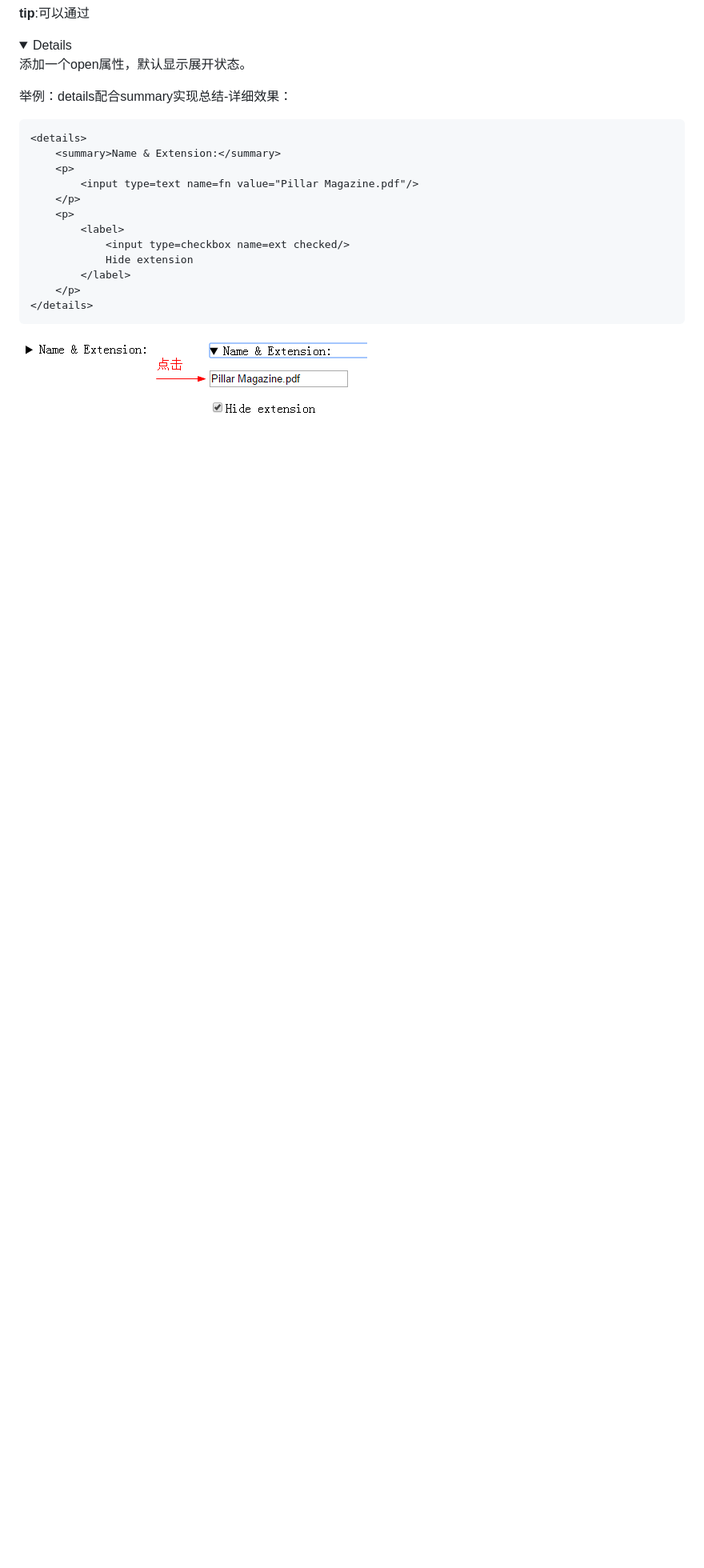
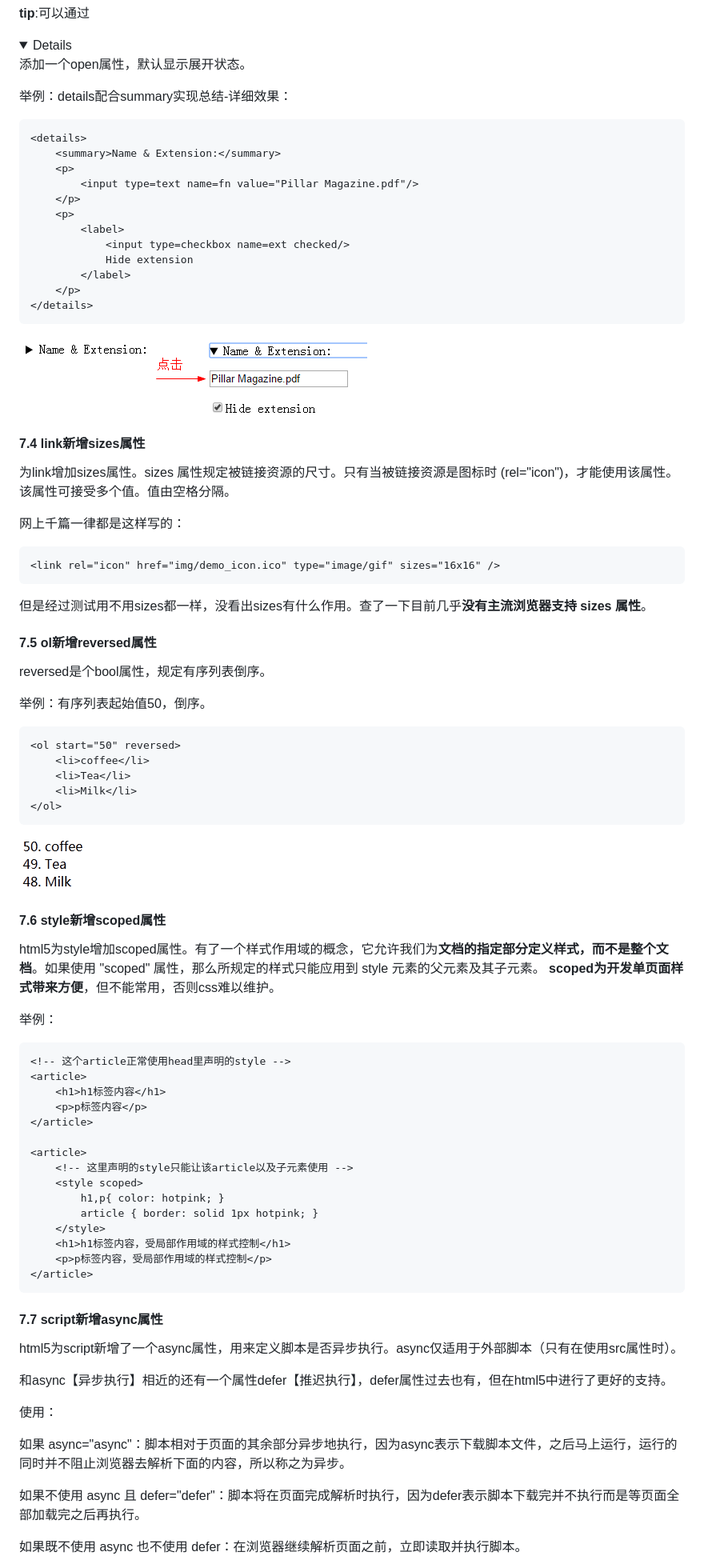
Before and after one commit to zuobaiquan/html5, a Markdown page: README.md, the part around the change printed below. Shown: that part at 80% size. Drawn GitHub-style; pictures changed too: img/ol新增reversed属性.png (added); blank space fills up the shorter version.

````diff
--- a/README.md
+++ b/README.md
@@ -719,3 +749,69 @@ html中：
 
 ![](./img/details.png)
 
+#### 7.4 link新增sizes属性
+
+为link增加sizes属性。sizes 属性规定被链接资源的尺寸。只有当被链接资源是图标时 (rel="icon")，才能使用该属性。该属性可接受多个值。值由空格分隔。
+
+网上千篇一律都是这样写的：
+
+```html
+<link rel="icon" href="img/demo_icon.ico" type="image/gif" sizes="16x16" />
+```
+
+但是经过测试用不用sizes都一样，没看出sizes有什么作用。查了一下目前几乎**没有主流浏览器支持 sizes 属性**。
+
+#### 7.5 ol新增reversed属性
+
+reversed是个bool属性，规定有序列表倒序。
+
+举例：有序列表起始值50，倒序。
+
+```html
+<ol start="50" reversed>
+    <li>coffee</li>
+    <li>Tea</li>
+    <li>Milk</li>
+</ol>
+```
+
+![](./img/ol新增reversed属性.png)
+
+#### 7.6 style新增scoped属性
+
+html5为style增加scoped属性。有了一个样式作用域的概念，它允许我们为**文档的指定部分定义样式，而不是整个文档**。如果使用 "scoped" 属性，那么所规定的样式只能应用到 style 元素的父元素及其子元素。 **scoped为开发单页面样式带来方便**，但不能常用，否则css难以维护。
+
+举例：
+
+```html
+<!-- 这个article正常使用head里声明的style -->
+<article>
+    <h1>h1标签内容</h1>
+    <p>p标签内容</p>
+</article>
+
+<article>
+    <!-- 这里声明的style只能让该article以及子元素使用 -->
+    <style scoped>
+        h1,p{ color: hotpink; }
+        article { border: solid 1px hotpink; }
+    </style>
+    <h1>h1标签内容，受局部作用域的样式控制</h1>
+    <p>p标签内容，受局部作用域的样式控制</p>
+</article>
+```
+
+#### 7.7 script新增async属性
+
+html5为script新增了一个async属性，用来定义脚本是否异步执行。async仅适用于外部脚本（只有在使用src属性时）。
+
+和async【异步执行】相近的还有一个属性defer【推迟执行】，defer属性过去也有，但在html5中进行了更好的支持。
+
+使用：
+
+如果 async="async"：脚本相对于页面的其余部分异步地执行，因为async表示下载脚本文件，之后马上运行，运行的同时并不阻止浏览器去解析下面的内容，所以称之为异步。
+
+如果不使用 async 且 defer="defer"：脚本将在页面完成解析时执行，因为defer表示脚本下载完并不执行而是等页面全部加载完之后再执行。
+
+如果既不使用 async 也不使用 defer：在浏览器继续解析页面之前，立即读取并执行脚本。
+
````
Also changed, not shown: other parts of README.md (+54 -0 lines), img/juqery.png (added), img/maxmin.png (added).
